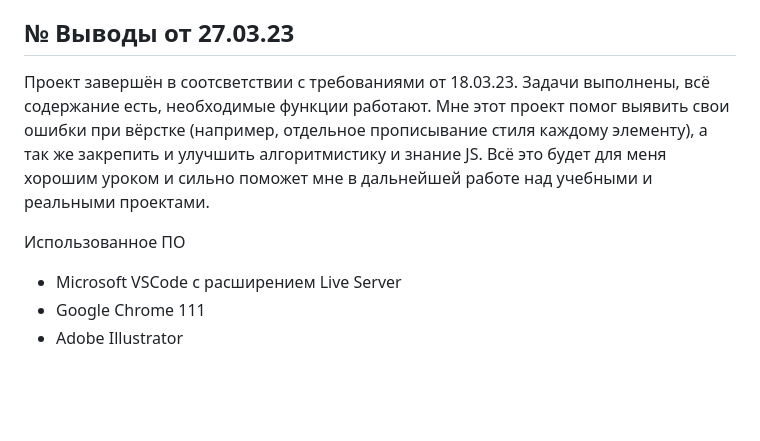
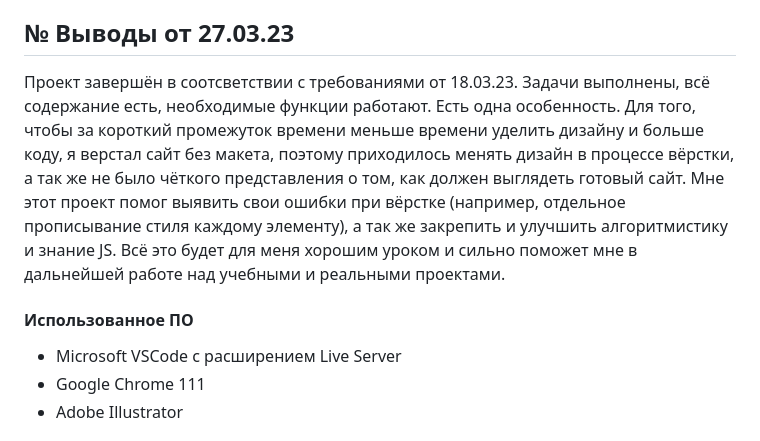
Before and after one commit to GerrMann54/HelloWorld-Webshop, a Markdown page: README.md, the part around the change. Drawn GitHub-style; blank space fills up the shorter version.

```diff
--- a/README.md
+++ b/README.md
@@ -24,9 +24,9 @@
 5. При нажатии на кнопку "В корзину" товар должен добавляться в корзину и эта кнопка должна меняться на "Перейти в корзину"
 
 ## № Выводы от 27.03.23
-Проект завершён в соотсветствии с требованиями от 18.03.23. Задачи выполнены, всё содержание есть, необходимые функции работают. Мне этот проект помог выявить свои ошибки при вёрстке (например, отдельное прописывание стиля каждому элементу), а так же закрепить и улучшить алгоритмистику и знание JS. Всё это будет для меня хорошим уроком и сильно поможет мне в дальнейшей работе над учебными и реальными проектами.
+Проект завершён в соотсветствии с требованиями от 18.03.23. Задачи выполнены, всё содержание есть, необходимые функции работают. Есть одна особенность. Для того, чтобы за короткий промежуток времени меньше времени уделить дизайну и больше коду, я верстал сайт без макета, поэтому приходилось менять дизайн в процессе вёрстки, а так же не было чёткого представления о том, как должен выглядеть готовый сайт. Мне этот проект помог выявить свои ошибки при вёрстке (например, отдельное прописывание стиля каждому элементу), а так же закрепить и улучшить алгоритмистику и знание JS. Всё это будет для меня хорошим уроком и сильно поможет мне в дальнейшей работе над учебными и реальными проектами.
 
-Использованное ПО
+#### Использованное ПО
 - Microsoft VSCode с расширением Live Server
 - Google Chrome 111
 - Adobe Illustrator
```
